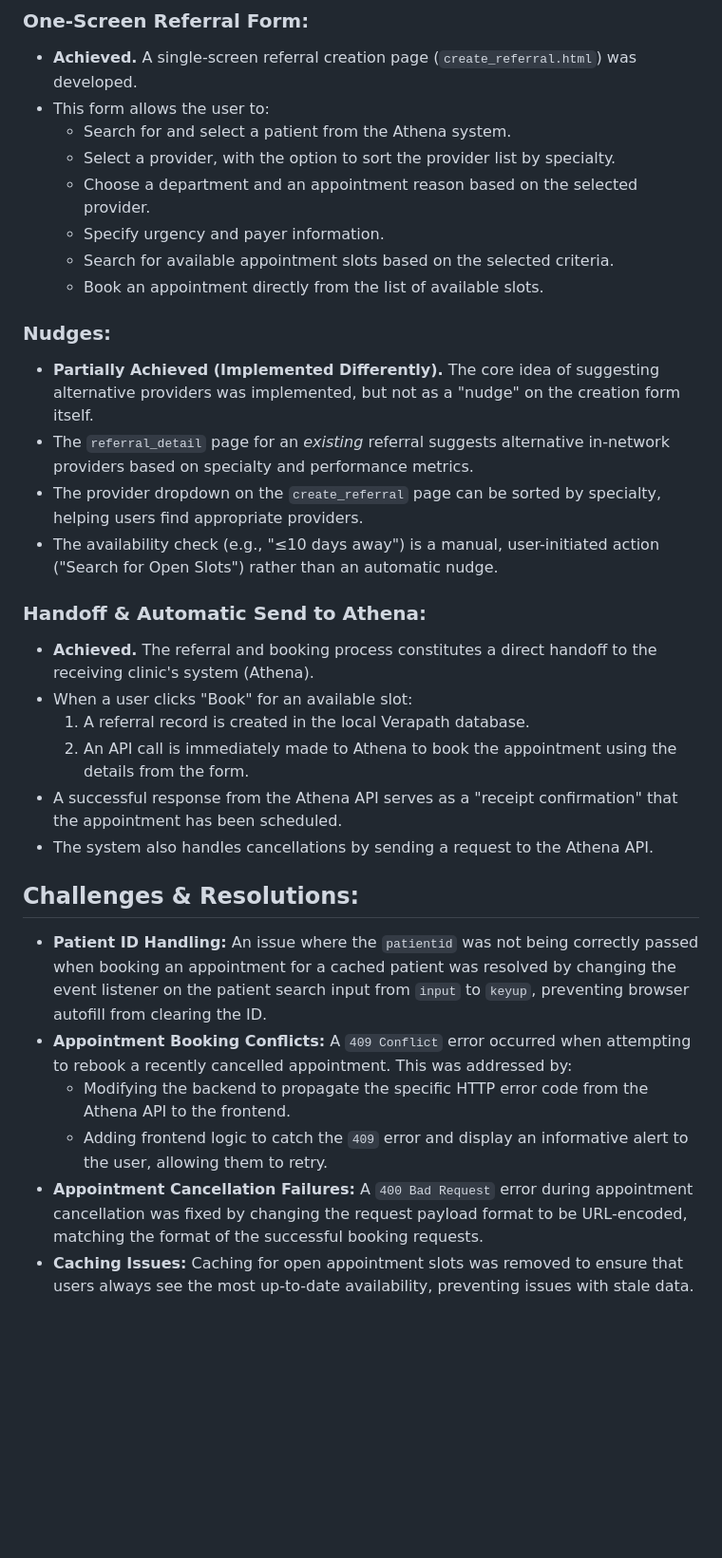
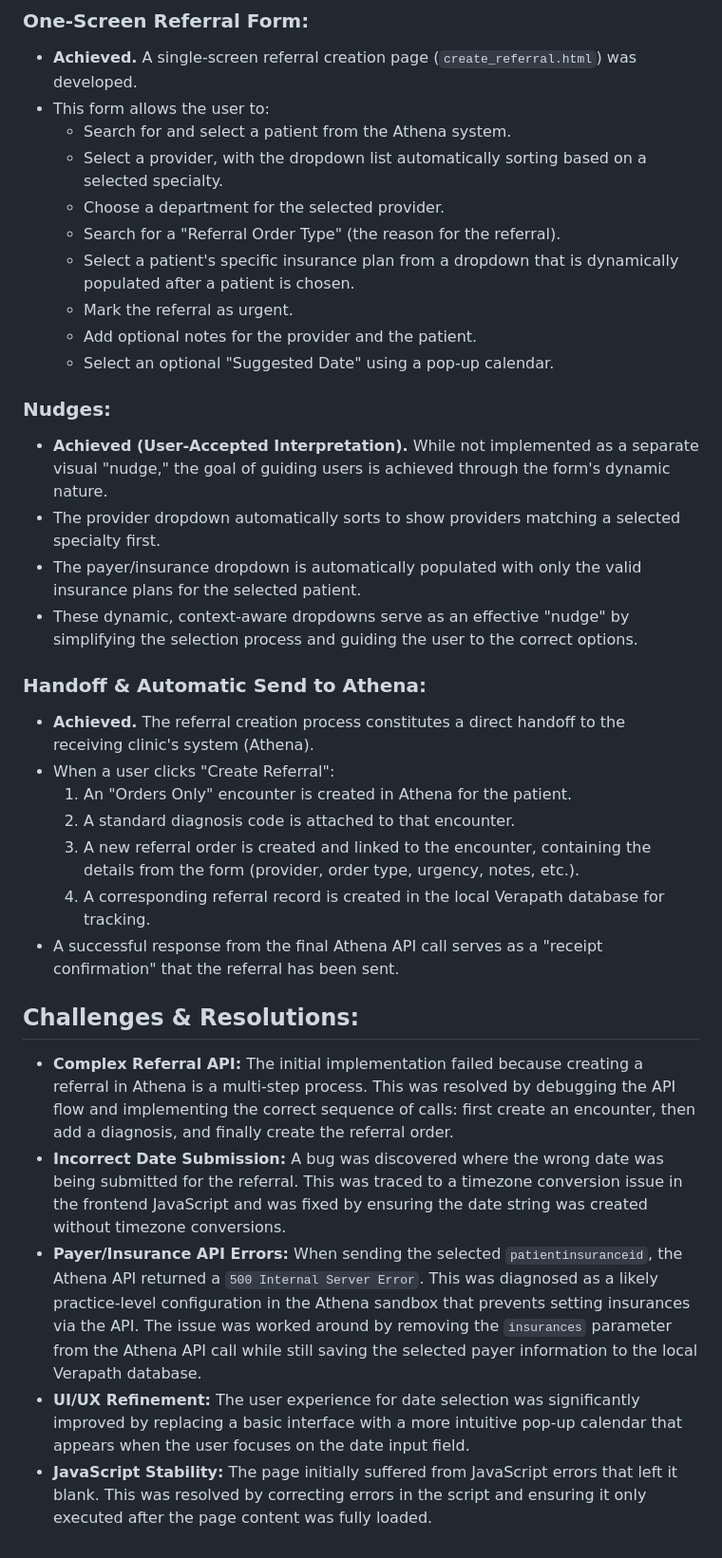
Before and after one commit to Cijibin314/VeraPathTest, a Markdown page: StepTwoSummary.md, the part around the change. Shown: that part at 95% size. Drawn GitHub-style; blank space fills up the shorter version.

Commit message:
Updates Step 2 summary

```diff
--- a/StepTwoSummary.md
+++ b/StepTwoSummary.md
@@ -8,30 +8,32 @@ This report summarizes the progress made on the "Referral Creation & Routing" fe
 - **Achieved.** A single-screen referral creation page (`create_referral.html`) was developed.
 - This form allows the user to:
     - Search for and select a patient from the Athena system.
-    - Select a provider, with the option to sort the provider list by specialty.
-    - Choose a department and an appointment reason based on the selected provider.
-    - Specify urgency and payer information.
-    - Search for available appointment slots based on the selected criteria.
-    - Book an appointment directly from the list of available slots.
+    - Select a provider, with the dropdown list automatically sorting based on a selected specialty.
+    - Choose a department for the selected provider.
+    - Search for a "Referral Order Type" (the reason for the referral).
+    - Select a patient's specific insurance plan from a dropdown that is dynamically populated after a patient is chosen.
+    - Mark the referral as urgent.
+    - Add optional notes for the provider and the patient.
+    - Select an optional "Suggested Date" using a pop-up calendar.
 
 ### Nudges:
-- **Partially Achieved (Implemented Differently).** The core idea of suggesting alternative providers was implemented, but not as a "nudge" on the creation form itself.
-- The `referral_detail` page for an *existing* referral suggests alternative in-network providers based on specialty and performance metrics.
-- The provider dropdown on the `create_referral` page can be sorted by specialty, helping users find appropriate providers.
-- The availability check (e.g., "≤10 days away") is a manual, user-initiated action ("Search for Open Slots") rather than an automatic nudge.
+- **Achieved (User-Accepted Interpretation).** While not implemented as a separate visual "nudge," the goal of guiding users is achieved through the form's dynamic nature.
+- The provider dropdown automatically sorts to show providers matching a selected specialty first.
+- The payer/insurance dropdown is automatically populated with only the valid insurance plans for the selected patient.
+- These dynamic, context-aware dropdowns serve as an effective "nudge" by simplifying the selection process and guiding the user to the correct options.
 
 ### Handoff & Automatic Send to Athena:
-- **Achieved.** The referral and booking process constitutes a direct handoff to the receiving clinic's system (Athena).
-- When a user clicks "Book" for an available slot:
-    1.  A referral record is created in the local Verapath database.
-    2.  An API call is immediately made to Athena to book the appointment using the details from the form.
-- A successful response from the Athena API serves as a "receipt confirmation" that the appointment has been scheduled.
-- The system also handles cancellations by sending a request to the Athena API.
+- **Achieved.** The referral creation process constitutes a direct handoff to the receiving clinic's system (Athena).
+- When a user clicks "Create Referral":
+    1.  An "Orders Only" encounter is created in Athena for the patient.
+    2.  A standard diagnosis code is attached to that encounter.
+    3.  A new referral order is created and linked to the encounter, containing the details from the form (provider, order type, urgency, notes, etc.).
+    4.  A corresponding referral record is created in the local Verapath database for tracking.
+- A successful response from the final Athena API call serves as a "receipt confirmation" that the referral has been sent.
 
 ## Challenges & Resolutions:
-- **Patient ID Handling:** An issue where the `patientid` was not being correctly passed when booking an appointment for a cached patient was resolved by changing the event listener on the patient search input from `input` to `keyup`, preventing browser autofill from clearing the ID.
-- **Appointment Booking Conflicts:** A `409 Conflict` error occurred when attempting to rebook a recently cancelled appointment. This was addressed by:
-    - Modifying the backend to propagate the specific HTTP error code from the Athena API to the frontend.
-    - Adding frontend logic to catch the `409` error and display an informative alert to the user, allowing them to retry.
-- **Appointment Cancellation Failures:** A `400 Bad Request` error during appointment cancellation was fixed by changing the request payload format to be URL-encoded, matching the format of the successful booking requests.
-- **Caching Issues:** Caching for open appointment slots was removed to ensure that users always see the most up-to-date availability, preventing issues with stale data.
+- **Complex Referral API:** The initial implementation failed because creating a referral in Athena is a multi-step process. This was resolved by debugging the API flow and implementing the correct sequence of calls: first create an encounter, then add a diagnosis, and finally create the referral order.
+- **Incorrect Date Submission:** A bug was discovered where the wrong date was being submitted for the referral. This was traced to a timezone conversion issue in the frontend JavaScript and was fixed by ensuring the date string was created without timezone conversions.
+- **Payer/Insurance API Errors:** When sending the selected `patientinsuranceid`, the Athena API returned a `500 Internal Server Error`. This was diagnosed as a likely practice-level configuration in the Athena sandbox that prevents setting insurances via the API. The issue was worked around by removing the `insurances` parameter from the Athena API call while still saving the selected payer information to the local Verapath database.
+- **UI/UX Refinement:** The user experience for date selection was significantly improved by replacing a basic interface with a more intuitive pop-up calendar that appears when the user focuses on the date input field.
+- **JavaScript Stability:** The page initially suffered from JavaScript errors that left it blank. This was resolved by correcting errors in the script and ensuring it only executed after the page content was fully loaded.
```
